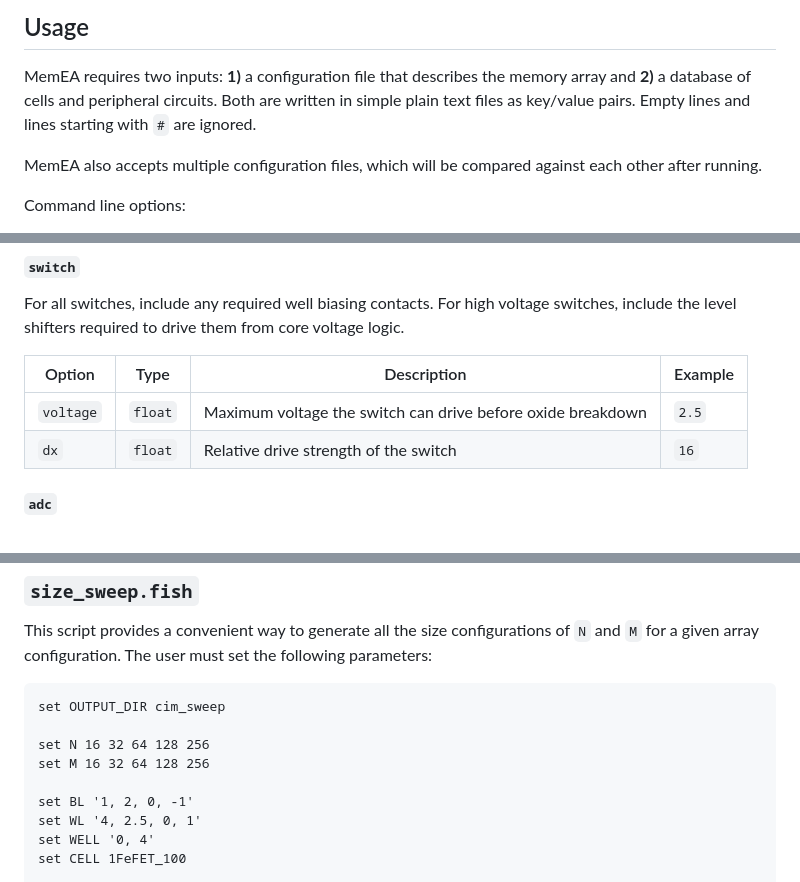
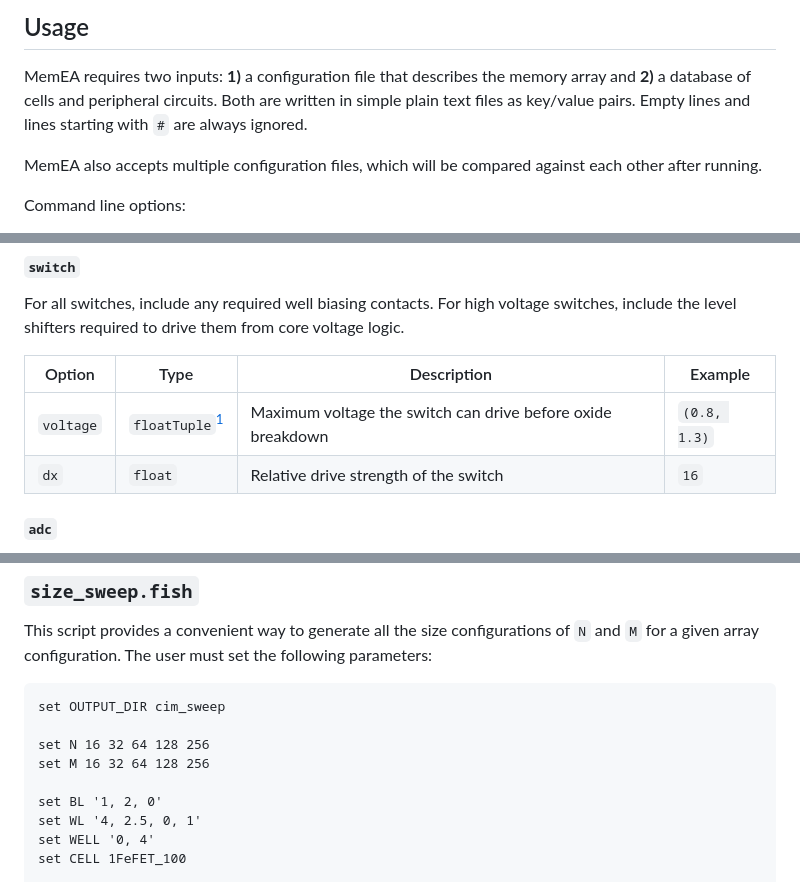
Before and after one commit to zmenciso/MemEA, a Markdown page: README.md, 3 parts joined by grey strips. GitHub-like rendering.

```diff
--- a/README.md
+++ b/README.md
@@ -18,8 +18,8 @@ The output executable will be `target/release/memea`.
 
 MemEA requires two inputs: **1)** a configuration file that describes the memory
 array and **2)** a database of cells and peripheral circuits.  Both are written
-in simple plain text files as key/value pairs.  Empty lines and lines  starting
-with `#` are ignored.
+in simple plain text files as key/value pairs.  Empty lines and lines starting
+with `#` are always ignored.
 
 MemEA also accepts multiple configuration files, which will be compared
 against each other after running.
@@ -127,7 +127,7 @@ logic.
 
 | Option | Type | Description | Example |
 |--------|------|-------------|---------|
-| `voltage` | `float` | Maximum voltage the switch can drive before oxide breakdown | `2.5` |
+| `voltage` | `floatTuple`[^1] | Maximum voltage the switch can drive before oxide breakdown | `(0.8, 1.3)` |
 | `dx` | `float` | Relative drive strength of the switch | `16` |
 
 #### `adc`
@@ -154,7 +154,7 @@ set OUTPUT_DIR cim_sweep
 set N 16 32 64 128 256
 set M 16 32 64 128 256
 
-set BL '1, 2, 0, -1'
+set BL '1, 2, 0'
 set WL '4, 2.5, 0, 1'
 set WELL '0, 4'
 set CELL 1FeFET_100
```
Also changed, not shown: other parts of README.md (+7 -5 lines).
